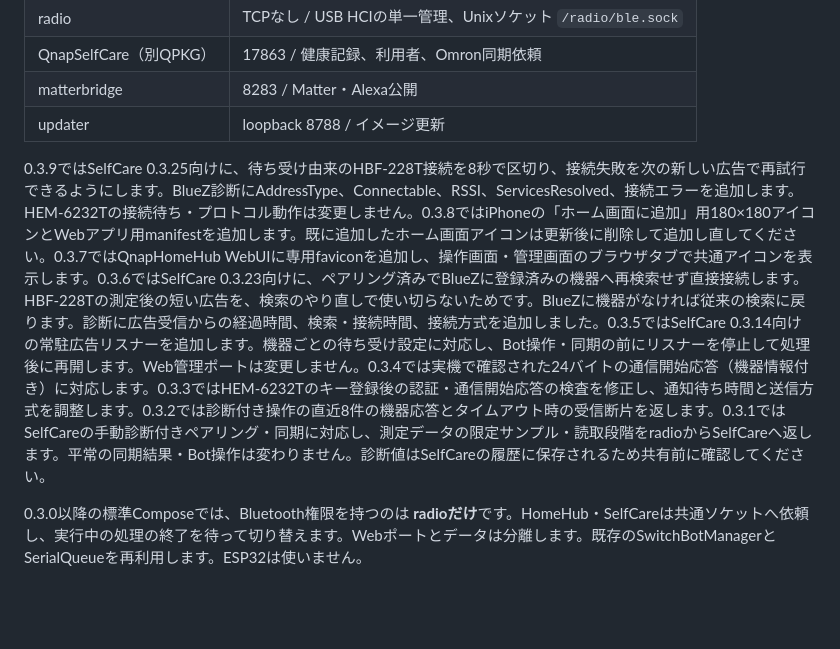
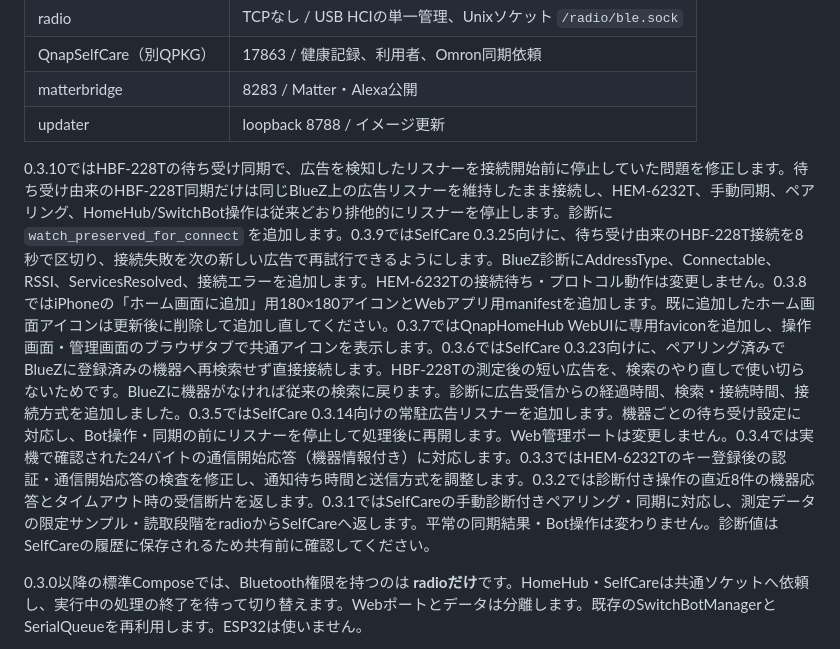
Before and after one commit to souten-yd/QnapHomeHub, a Markdown page: README.md, the part around the change. Drawn GitHub-style; blank space fills up the shorter version.

Commit message:
docs: describe HBF live-advert handoff fix

```diff
--- a/README.md
+++ b/README.md
@@ -31,7 +31,7 @@ QNAP NASを **SwitchBotのローカルBluetoothゲートウェイ**にし、Web
 | matterbridge | 8283 / Matter・Alexa公開 |
 | updater | loopback 8788 / イメージ更新 |
 
-0.3.9ではSelfCare 0.3.25向けに、待ち受け由来のHBF-228T接続を8秒で区切り、接続失敗を次の新しい広告で再試行できるようにします。BlueZ診断にAddressType、Connectable、RSSI、ServicesResolved、接続エラーを追加します。HEM-6232Tの接続待ち・プロトコル動作は変更しません。0.3.8ではiPhoneの「ホーム画面に追加」用180×180アイコンとWebアプリ用manifestを追加します。既に追加したホーム画面アイコンは更新後に削除して追加し直してください。0.3.7ではQnapHomeHub WebUIに専用faviconを追加し、操作画面・管理画面のブラウザタブで共通アイコンを表示します。0.3.6ではSelfCare 0.3.23向けに、ペアリング済みでBlueZに登録済みの機器へ再検索せず直接接続します。HBF-228Tの測定後の短い広告を、検索のやり直しで使い切らないためです。BlueZに機器がなければ従来の検索に戻ります。診断に広告受信からの経過時間、検索・接続時間、接続方式を追加しました。0.3.5ではSelfCare 0.3.14向けの常駐広告リスナーを追加します。機器ごとの待ち受け設定に対応し、Bot操作・同期の前にリスナーを停止して処理後に再開します。Web管理ポートは変更しません。0.3.4では実機で確認された24バイトの通信開始応答（機器情報付き）に対応します。0.3.3ではHEM-6232Tのキー登録後の認証・通信開始応答の検査を修正し、通知待ち時間と送信方式を調整します。0.3.2では診断付き操作の直近8件の機器応答とタイムアウト時の受信断片を返します。0.3.1ではSelfCareの手動診断付きペアリング・同期に対応し、測定データの限定サンプル・読取段階をradioからSelfCareへ返します。平常の同期結果・Bot操作は変わりません。診断値はSelfCareの履歴に保存されるため共有前に確認してください。
+0.3.10ではHBF-228Tの待ち受け同期で、広告を検知したリスナーを接続開始前に停止していた問題を修正します。待ち受け由来のHBF-228T同期だけは同じBlueZ上の広告リスナーを維持したまま接続し、HEM-6232T、手動同期、ペアリング、HomeHub/SwitchBot操作は従来どおり排他的にリスナーを停止します。診断に `watch_preserved_for_connect` を追加します。0.3.9ではSelfCare 0.3.25向けに、待ち受け由来のHBF-228T接続を8秒で区切り、接続失敗を次の新しい広告で再試行できるようにします。BlueZ診断にAddressType、Connectable、RSSI、ServicesResolved、接続エラーを追加します。HEM-6232Tの接続待ち・プロトコル動作は変更しません。0.3.8ではiPhoneの「ホーム画面に追加」用180×180アイコンとWebアプリ用manifestを追加します。既に追加したホーム画面アイコンは更新後に削除して追加し直してください。0.3.7ではQnapHomeHub WebUIに専用faviconを追加し、操作画面・管理画面のブラウザタブで共通アイコンを表示します。0.3.6ではSelfCare 0.3.23向けに、ペアリング済みでBlueZに登録済みの機器へ再検索せず直接接続します。HBF-228Tの測定後の短い広告を、検索のやり直しで使い切らないためです。BlueZに機器がなければ従来の検索に戻ります。診断に広告受信からの経過時間、検索・接続時間、接続方式を追加しました。0.3.5ではSelfCare 0.3.14向けの常駐広告リスナーを追加します。機器ごとの待ち受け設定に対応し、Bot操作・同期の前にリスナーを停止して処理後に再開します。Web管理ポートは変更しません。0.3.4では実機で確認された24バイトの通信開始応答（機器情報付き）に対応します。0.3.3ではHEM-6232Tのキー登録後の認証・通信開始応答の検査を修正し、通知待ち時間と送信方式を調整します。0.3.2では診断付き操作の直近8件の機器応答とタイムアウト時の受信断片を返します。0.3.1ではSelfCareの手動診断付きペアリング・同期に対応し、測定データの限定サンプル・読取段階をradioからSelfCareへ返します。平常の同期結果・Bot操作は変わりません。診断値はSelfCareの履歴に保存されるため共有前に確認してください。
 
 0.3.0以降の標準Composeでは、Bluetooth権限を持つのは **radioだけ**です。HomeHub・SelfCareは共通ソケットへ依頼し、実行中の処理の終了を待って切り替えます。Webポートとデータは分離します。既存のSwitchBotManagerとSerialQueueを再利用します。ESP32は使いません。
 
```
